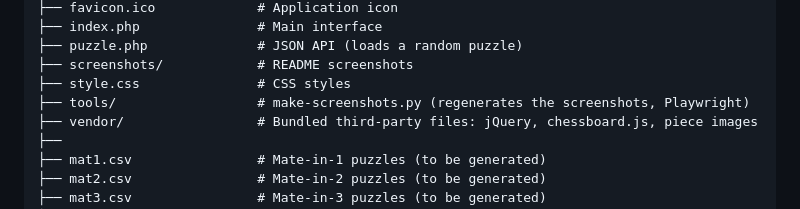
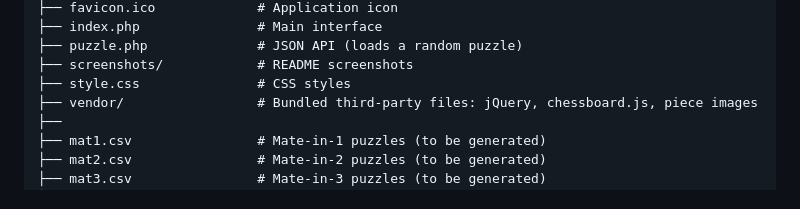
Before and after one commit to deuza/mate-on-web, a Markdown page: README.md, the part around the change. GitHub-like rendering.

Commit message:
Remove tools directory from README
Removed mention of tools directory and make-screenshots.py script.

```diff
--- a/README.md
+++ b/README.md
@@ -122,7 +122,6 @@ mate-on-web/
 ├── puzzle.php              # JSON API (loads a random puzzle)
 ├── screenshots/            # README screenshots
 ├── style.css               # CSS styles
-├── tools/                  # make-screenshots.py (regenerates the screenshots, Playwright)
 ├── vendor/                 # Bundled third-party files: jQuery, chessboard.js, piece images
 ├──
 ├── mat1.csv                # Mate-in-1 puzzles (to be generated)
```
